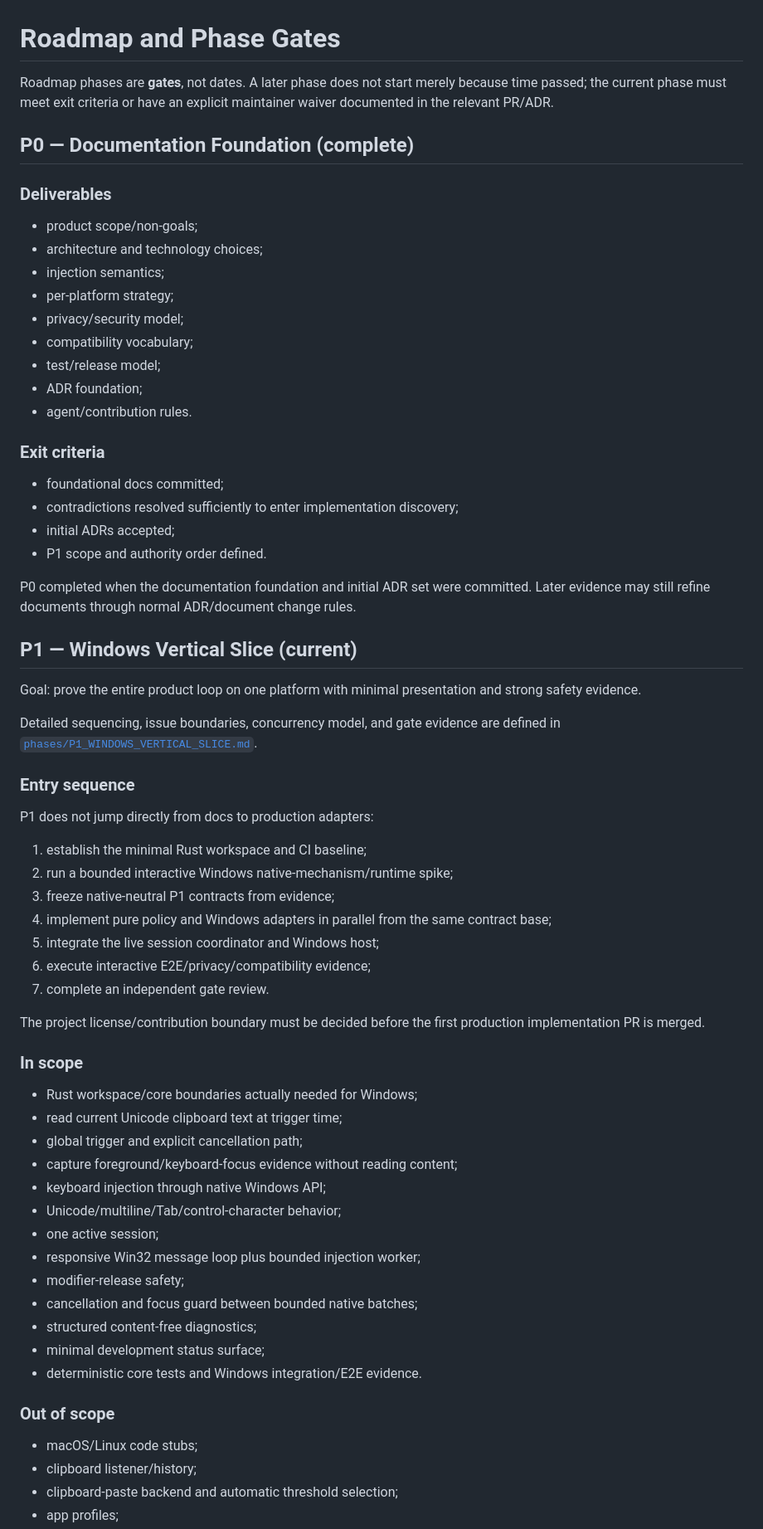
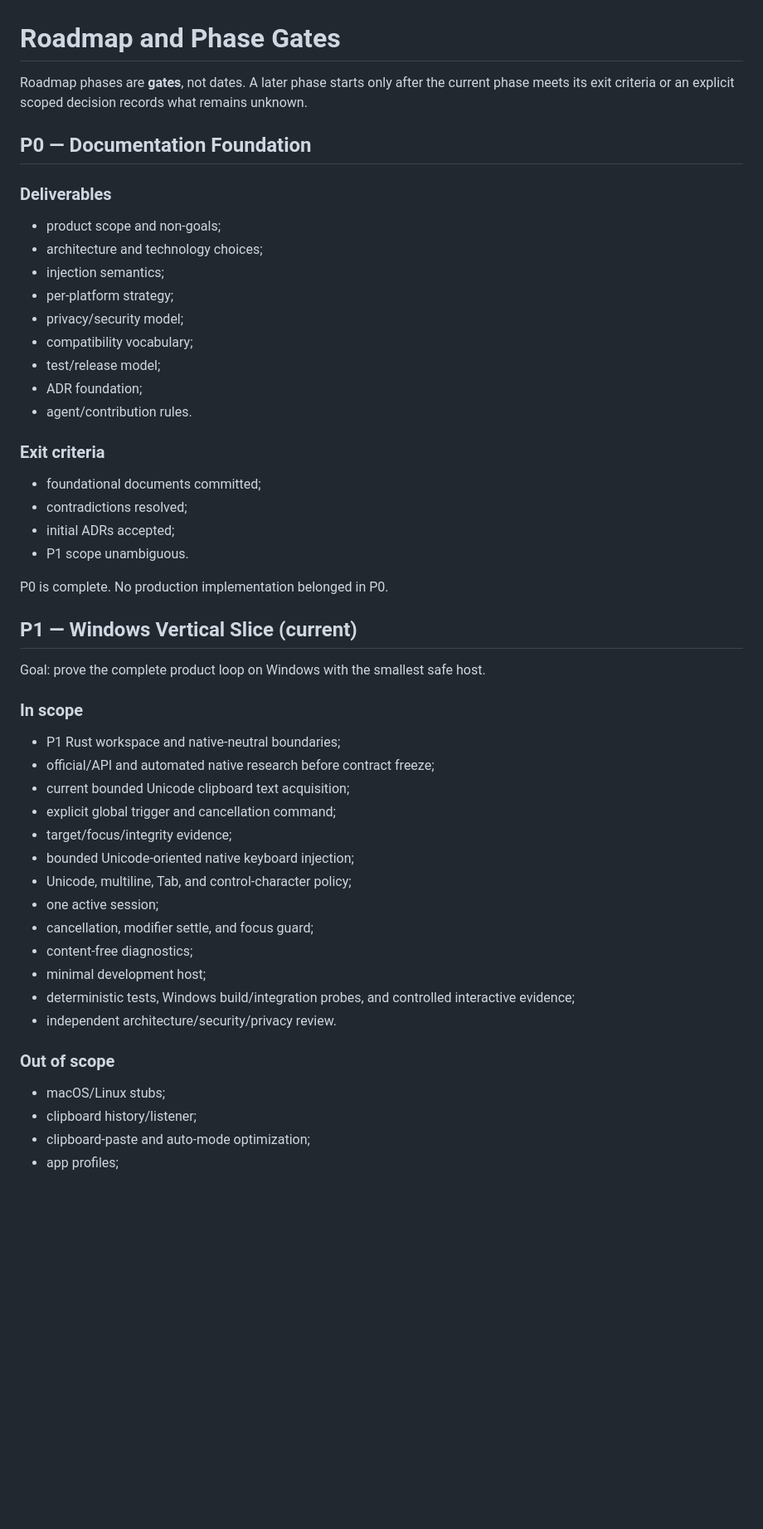
Before and after one commit to yhan-sun/ClipType, a Markdown page: docs/ROADMAP.md, the part around one of its changes. Shown at 83% size. GitHub-like rendering; blank space fills up the shorter version.

Commit message:
docs: clarify P1 native and interactive evidence gates

```diff
--- a/docs/ROADMAP.md
+++ b/docs/ROADMAP.md
@@ -1,11 +1,12 @@
 # Roadmap and Phase Gates
 
-Roadmap phases are **gates**, not dates. A later phase does not start merely because time passed; the current phase must meet exit criteria or have an explicit maintainer waiver documented in the relevant PR/ADR.
+Roadmap phases are **gates**, not dates. A later phase starts only after the current phase meets its exit criteria or an explicit scoped decision records what remains unknown.
 
-## P0 — Documentation Foundation (complete)
+## P0 — Documentation Foundation
 
 ### Deliverables
-- product scope/non-goals;
+
+- product scope and non-goals;
 - architecture and technology choices;
 - injection semantics;
 - per-platform strategy;
@@ -16,50 +17,37 @@ Roadmap phases are **gates**, not dates. A later phase does not start merely bec
 - agent/contribution rules.
 
 ### Exit criteria
-- foundational docs committed;
-- contradictions resolved sufficiently to enter implementation discovery;
+
+- foundational documents committed;
+- contradictions resolved;
 - initial ADRs accepted;
-- P1 scope and authority order defined.
+- P1 scope unambiguous.
 
-P0 completed when the documentation foundation and initial ADR set were committed. Later evidence may still refine documents through normal ADR/document change rules.
+P0 is complete. No production implementation belonged in P0.
 
 ## P1 — Windows Vertical Slice (current)
 
-Goal: prove the entire product loop on one platform with minimal presentation and strong safety evidence.
-
-Detailed sequencing, issue boundaries, concurrency model, and gate evidence are defined in [`phases/P1_WINDOWS_VERTICAL_SLICE.md`](phases/P1_WINDOWS_VERTICAL_SLICE.md).
-
-### Entry sequence
-
-P1 does not jump directly from docs to production adapters:
-
-1. establish the minimal Rust workspace and CI baseline;
-2. run a bounded interactive Windows native-mechanism/runtime spike;
-3. freeze native-neutral P1 contracts from evidence;
-4. implement pure policy and Windows adapters in parallel from the same contract base;
-5. integrate the live session coordinator and Windows host;
-6. execute interactive E2E/privacy/compatibility evidence;
-7. complete an independent gate review.
-
-The project license/contribution boundary must be decided before the first production implementation PR is merged.
+Goal: prove the complete product loop on Windows with the smallest safe host.
 
 ### In scope
-- Rust workspace/core boundaries actually needed for Windows;
-- read current Unicode clipboard text at trigger time;
-- global trigger and explicit cancellation path;
-- capture foreground/keyboard-focus evidence without reading content;
-- keyboard injection through native Windows API;
-- Unicode/multiline/Tab/control-character behavior;
+
+- P1 Rust workspace and native-neutral boundaries;
+- official/API and automated native research before contract freeze;
+- current bounded Unicode clipboard text acquisition;
+- explicit global trigger and cancellation command;
+- target/focus/integrity evidence;
+- bounded Unicode-oriented native keyboard injection;
+- Unicode, multiline, Tab, and control-character policy;
 - one active session;
-- responsive Win32 message loop plus bounded injection worker;
-- modifier-release safety;
-- cancellation and focus guard between bounded native batches;
-- structured content-free diagnostics;
-- minimal development status surface;
-- deterministic core tests and Windows integration/E2E evidence.
+- cancellation, modifier settle, and focus guard;
+- content-free diagnostics;
+- minimal development host;
+- deterministic tests, Windows build/integration probes, and controlled interactive evidence;
+- independent architecture/security/privacy review.
 
 ### Out of scope
-- macOS/Linux code stubs;
-- clipboard listener/history;
-- clipboard-paste backend and automatic threshold selection;
+
+- macOS/Linux stubs;
+- clipboard history/listener;
+- clipboard-paste and auto-mode optimization;
 - app profiles;
```
Also changed, not shown: other parts of docs/ROADMAP.md (+47 -33 lines).
